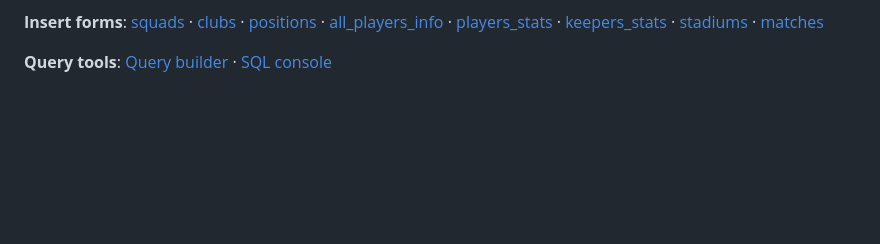
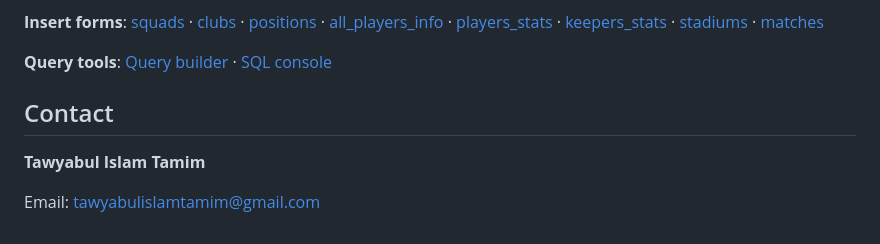
Before and after one commit to tamim04/FIFA-World-Cup-2022-Database, a Markdown page: README.md, the part around the change. Rendered like a GitHub page; folded sections open; blank space fills up the shorter version.

Commit message:
add my contact

```diff
--- a/README.md
+++ b/README.md
@@ -116,3 +116,8 @@ If the terminal says `mysql` is not recognized, MySQL's `bin` folder is not on y
 **Query tools**: [Query builder](screenshots/query_builder.png) · [SQL console](screenshots/sql_console.png)
 
 </details>
+
+## Contact
+**Tawyabul Islam Tamim**
+
+Email: [tawyabulislamtamim@gmail.com](mailto:tawyabulislamtamim@gmail.com)
```
